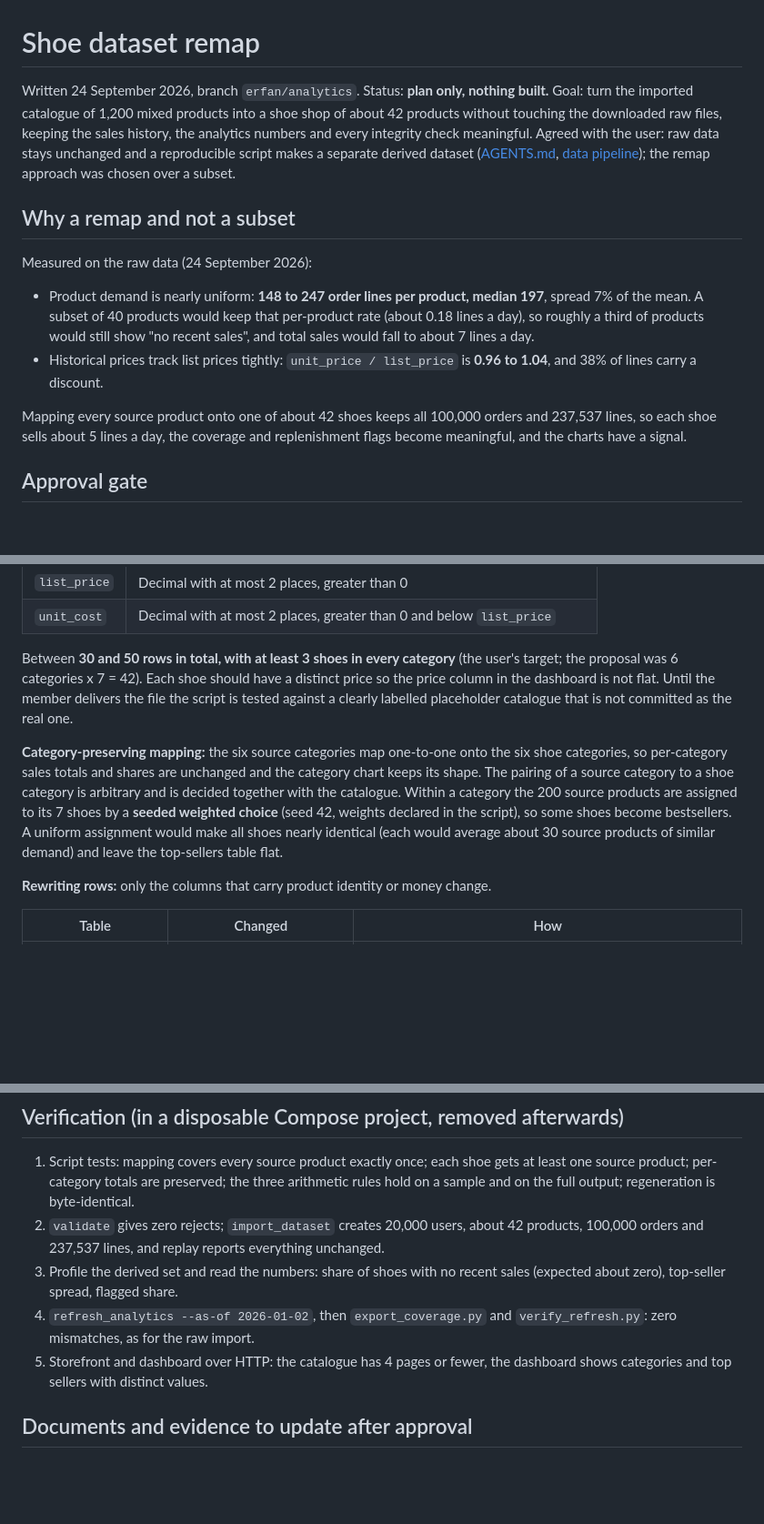
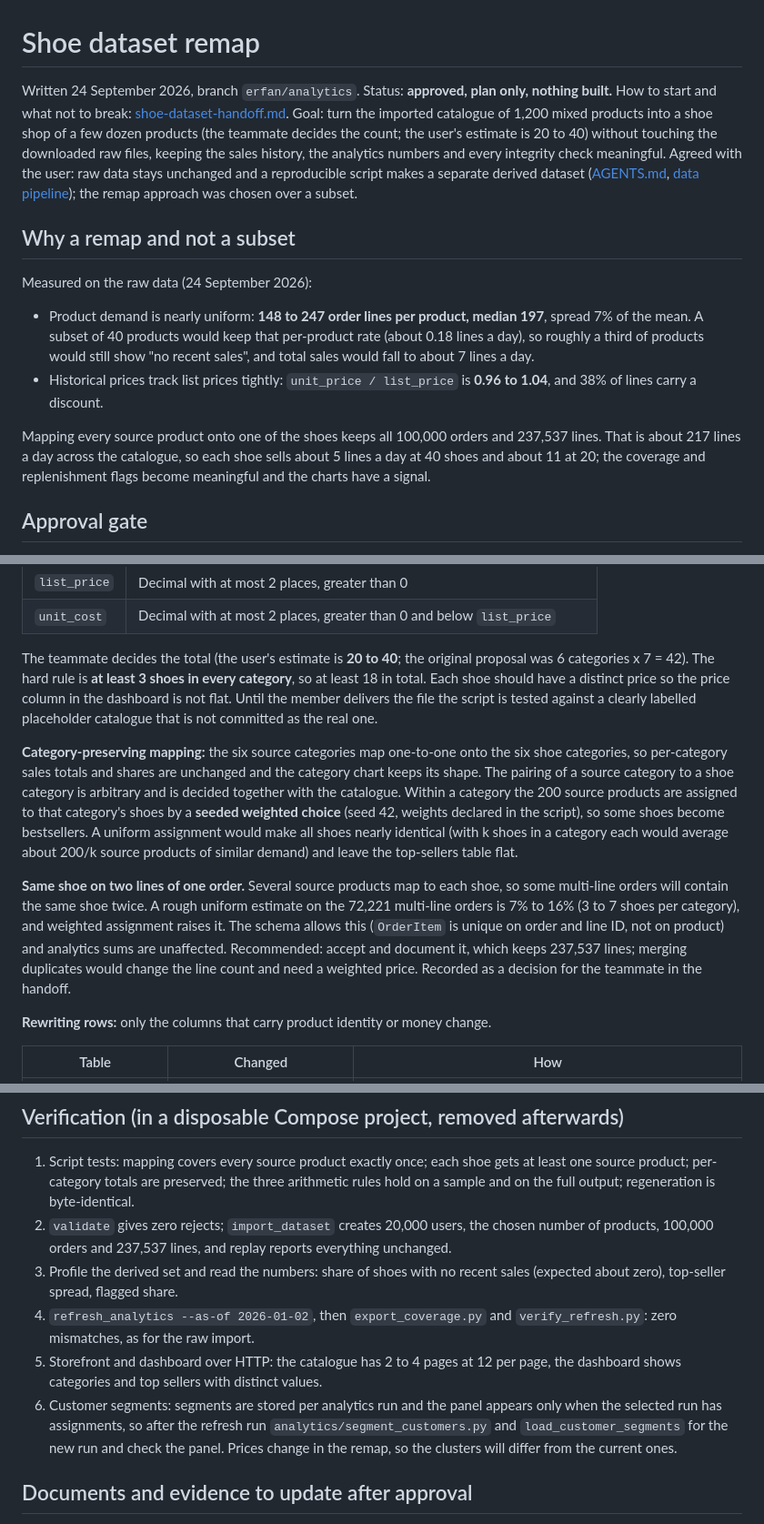
Before and after one commit to ZadeNova/INF2006_Cloud_BigData_Project, a Markdown page: docs/plans/shoe-dataset-remap.md, 3 parts joined by grey strips. Shown at 91% size. GitHub-like rendering; blank space fills up the shorter version.

```diff
--- a/docs/plans/shoe-dataset-remap.md
+++ b/docs/plans/shoe-dataset-remap.md
@@ -1,6 +1,6 @@
 # Shoe dataset remap
 
-Written 24 September 2026, branch `erfan/analytics`. Status: **plan only, nothing built.** Goal: turn the imported catalogue of 1,200 mixed products into a shoe shop of about 42 products without touching the downloaded raw files, keeping the sales history, the analytics numbers and every integrity check meaningful. Agreed with the user: raw data stays unchanged and a reproducible script makes a separate derived dataset ([AGENTS.md](../../AGENTS.md), [data pipeline](../DATA_PIPELINE.md)); the remap approach was chosen over a subset.
+Written 24 September 2026, branch `erfan/analytics`. Status: **approved, plan only, nothing built.** How to start and what not to break: [shoe-dataset-handoff.md](shoe-dataset-handoff.md). Goal: turn the imported catalogue of 1,200 mixed products into a shoe shop of a few dozen products (the teammate decides the count; the user's estimate is 20 to 40) without touching the downloaded raw files, keeping the sales history, the analytics numbers and every integrity check meaningful. Agreed with the user: raw data stays unchanged and a reproducible script makes a separate derived dataset ([AGENTS.md](../../AGENTS.md), [data pipeline](../DATA_PIPELINE.md)); the remap approach was chosen over a subset.
 
 ## Why a remap and not a subset
 
@@ -9,7 +9,7 @@ Measured on the raw data (24 September 2026):
 - Product demand is nearly uniform: **148 to 247 order lines per product, median 197**, spread 7% of the mean. A subset of 40 products would keep that per-product rate (about 0.18 lines a day), so roughly a third of products would still show "no recent sales", and total sales would fall to about 7 lines a day.
 - Historical prices track list prices tightly: `unit_price / list_price` is **0.96 to 1.04**, and 38% of lines carry a discount.
 
-Mapping every source product onto one of about 42 shoes keeps all 100,000 orders and 237,537 lines, so each shoe sells about 5 lines a day, the coverage and replenishment flags become meaningful, and the charts have a signal.
+Mapping every source product onto one of the shoes keeps all 100,000 orders and 237,537 lines. That is about 217 lines a day across the catalogue, so each shoe sells about 5 lines a day at 40 shoes and about 11 at 20; the coverage and replenishment flags become meaningful and the charts have a signal.
 
 ## Approval gate
 
@@ -39,9 +40,11 @@ Mapping every source product onto one of about 42 shoes keeps all 100,000 orders
 | `list_price` | Decimal with at most 2 places, greater than 0 |
 | `unit_cost` | Decimal with at most 2 places, greater than 0 and below `list_price` |
 
-Between **30 and 50 rows in total, with at least 3 shoes in every category** (the user's target; the proposal was 6 categories x 7 = 42). Each shoe should have a distinct price so the price column in the dashboard is not flat. Until the member delivers the file the script is tested against a clearly labelled placeholder catalogue that is not committed as the real one.
+The teammate decides the total (the user's estimate is **20 to 40**; the original proposal was 6 categories x 7 = 42). The hard rule is **at least 3 shoes in every category**, so at least 18 in total. Each shoe should have a distinct price so the price column in the dashboard is not flat. Until the member delivers the file the script is tested against a clearly labelled placeholder catalogue that is not committed as the real one.
 
-**Category-preserving mapping:** the six source categories map one-to-one onto the six shoe categories, so per-category sales totals and shares are unchanged and the category chart keeps its shape. The pairing of a source category to a shoe category is arbitrary and is decided together with the catalogue. Within a category the 200 source products are assigned to its 7 shoes by a **seeded weighted choice** (seed 42, weights declared in the script), so some shoes become bestsellers. A uniform assignment would make all shoes nearly identical (each would average about 30 source products of similar demand) and leave the top-sellers table flat.
+**Category-preserving mapping:** the six source categories map one-to-one onto the six shoe categories, so per-category sales totals and shares are unchanged and the category chart keeps its shape. The pairing of a source category to a shoe category is arbitrary and is decided together with the catalogue. Within a category the 200 source products are assigned to that category's shoes by a **seeded weighted choice** (seed 42, weights declared in the script), so some shoes become bestsellers. A uniform assignment would make all shoes nearly identical (with k shoes in a category each would average about 200/k source products of similar demand) and leave the top-sellers table flat.
+
+**Same shoe on two lines of one order.** Several source products map to each shoe, so some multi-line orders will contain the same shoe twice. A rough uniform estimate on the 72,221 multi-line orders is 7% to 16% (3 to 7 shoes per category), and weighted assignment raises it. The schema allows this (`OrderItem` is unique on order and line ID, not on product) and analytics sums are unaffected. Recommended: accept and document it, which keeps 237,537 lines; merging duplicates would change the line count and need a weighted price. Recorded as a decision for the teammate in the handoff.
 
 **Rewriting rows:** only the columns that carry product identity or money change.
 
@@ -69,10 +72,11 @@ Everything is Decimal, rounded ROUND_HALF_UP to cents. The importer rejects any
 ## Verification (in a disposable Compose project, removed afterwards)
 
 1. Script tests: mapping covers every source product exactly once; each shoe gets at least one source product; per-category totals are preserved; the three arithmetic rules hold on a sample and on the full output; regeneration is byte-identical.
-2. `validate` gives zero rejects; `import_dataset` creates 20,000 users, about 42 products, 100,000 orders and 237,537 lines, and replay reports everything unchanged.
+2. `validate` gives zero rejects; `import_dataset` creates 20,000 users, the chosen number of products, 100,000 orders and 237,537 lines, and replay reports everything unchanged.
 3. Profile the derived set and read the numbers: share of shoes with no recent sales (expected about zero), top-seller spread, flagged share.
 4. `refresh_analytics --as-of 2026-01-02`, then `export_coverage.py` and `verify_refresh.py`: zero mismatches, as for the raw import.
-5. Storefront and dashboard over HTTP: the catalogue has 4 pages or fewer, the dashboard shows categories and top sellers with distinct values.
+5. Storefront and dashboard over HTTP: the catalogue has 2 to 4 pages at 12 per page, the dashboard shows categories and top sellers with distinct values.
+6. Customer segments: segments are stored per analytics run and the panel appears only when the selected run has assignments, so after the refresh run `analytics/segment_customers.py` and `load_customer_segments` for the new run and check the panel. Prices change in the remap, so the clusters will differ from the current ones.
 
 ## Documents and evidence to update after approval
 
```
Also changed, not shown: other parts of docs/plans/shoe-dataset-remap.md (+4 -3 lines), docs/IMPLEMENTATION_PLAN.md (+2 -2 lines), docs/plans/shoe-dataset-handoff.md (added, +127 -0 lines).
